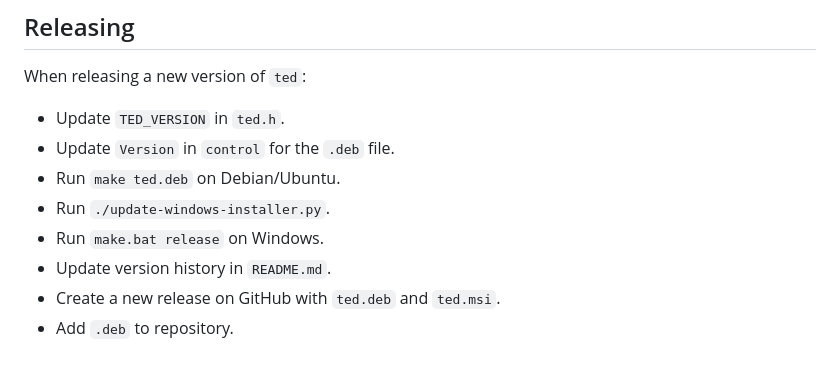
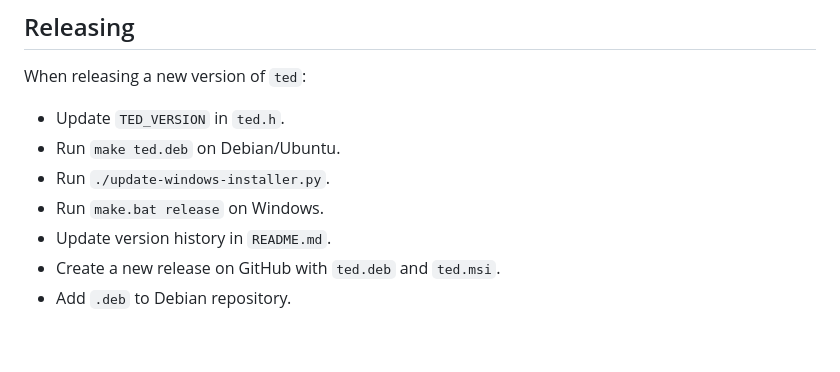
Before and after one commit to pommicket/ted, a Markdown page: development.md, the part around the change. Drawn GitHub-style.

Commit message:
Minor updates to documentation

```diff
--- a/development.md
+++ b/development.md
@@ -140,10 +140,9 @@ Then implement the `syntax_highlight_<language>` function similar to the other o
 When releasing a new version of `ted`:
 
 - Update `TED_VERSION` in `ted.h`.
-- Update `Version` in `control` for the `.deb` file.
 - Run `make ted.deb` on Debian/Ubuntu.
 - Run `./update-windows-installer.py`.
 - Run `make.bat release` on Windows.
 - Update version history in `README.md`.
 - Create a new release on GitHub with `ted.deb` and `ted.msi`.
-- Add `.deb` to repository.
+- Add `.deb` to Debian repository.
```
Also changed, not shown: README.md (+1 -1 lines).
